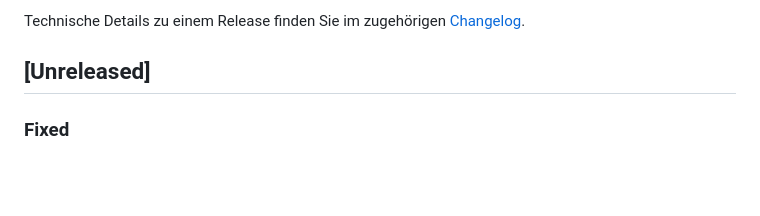
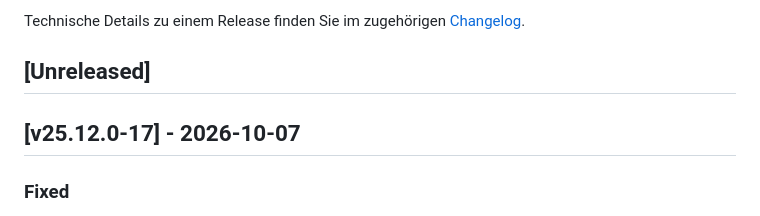
Before and after one commit to cloudogu/sonar, a Markdown page: docs/gui/release_notes_de.md, the part around the change. Rendered like a GitHub page; blank space fills up the shorter version.

Commit message:
Update ReleaseNotes

```diff
--- a/docs/gui/release_notes_de.md
+++ b/docs/gui/release_notes_de.md
@@ -5,6 +5,8 @@ Im Folgenden finden Sie die Release Notes für das SonarQube-Dogu.
 Technische Details zu einem Release finden Sie im zugehörigen [Changelog](https://docs.cloudogu.com/de/docs/dogus/sonar/CHANGELOG/).
 
 ## [Unreleased]
+
+## [v25.12.0-17] - 2026-10-07
 ### Fixed
 - SonarQube for IDE (SonarLint) konnte sich nicht mehr mit einem Benutzer-Token mit SonarQube verbinden. Die Verbindung funktioniert nun wieder.
 
```
Also changed, not shown: docs/gui/release_notes_en.md (+2 -0 lines).
